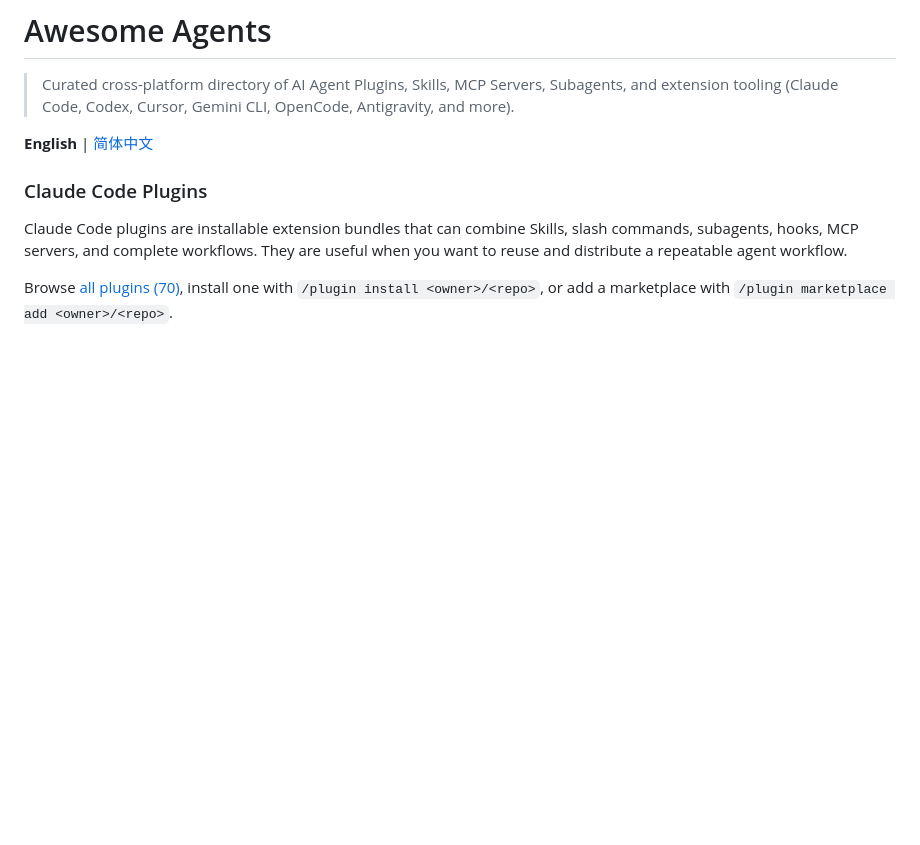
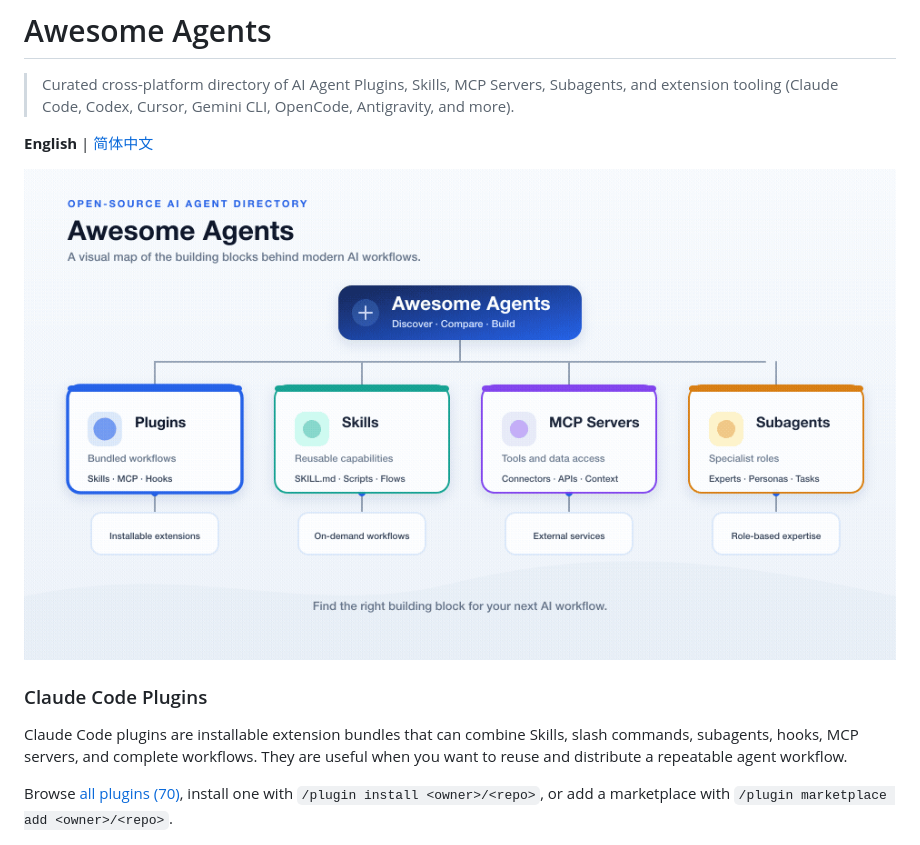
Before and after one commit to jyjyxt/awesome-agent-extensions, a Markdown page: README.md, the part around the change. GitHub-like rendering; pictures changed too: assets/intro/awesome-agents-en.gif (added); blank space fills up the shorter version.

```diff
--- a/README.md
+++ b/README.md
@@ -5,6 +5,8 @@
 > Curated cross-platform directory of AI Agent Plugins, Skills, MCP Servers, Subagents, and extension tooling (Claude Code, Codex, Cursor, Gemini CLI, OpenCode, Antigravity, and more).
 
 **English** | [简体中文](README.zh.md)
+
+![Awesome Agents directory map](assets/intro/awesome-agents-en.gif)
 
 ### Claude Code Plugins
 
```
Also changed, not shown: README.zh.md (+2 -0 lines), assets/intro/awesome-agents-zh.gif (added), 1 other file.
